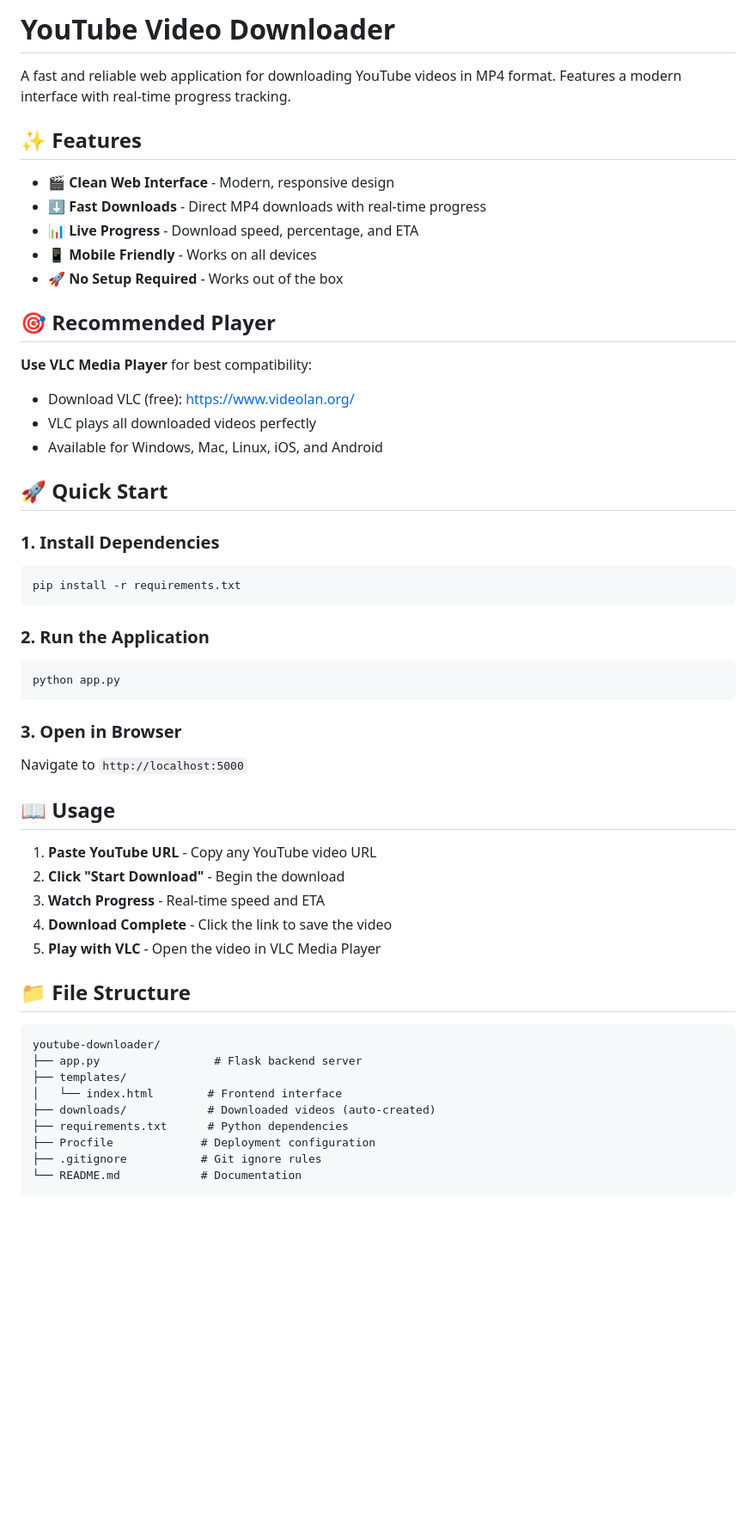
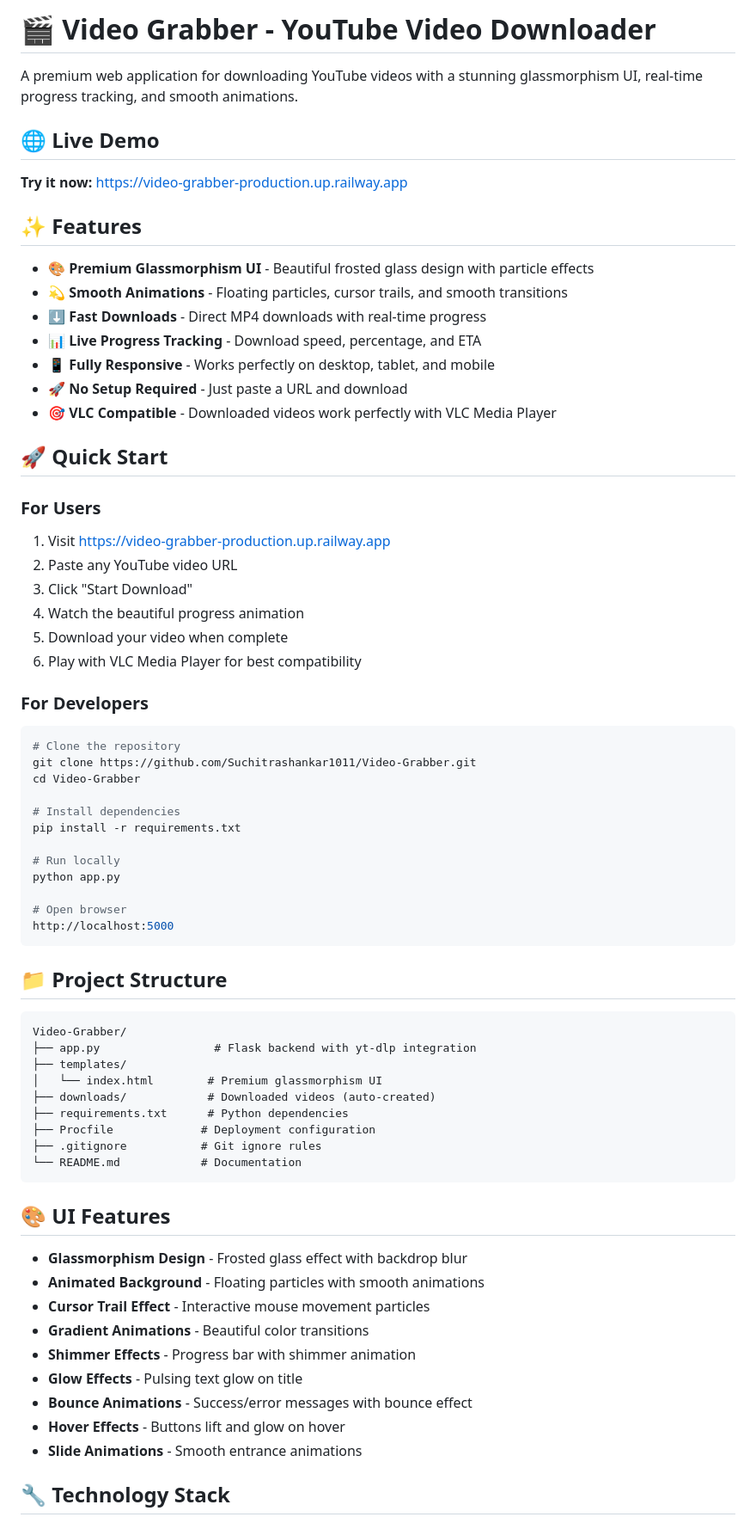
Before and after one commit to Suchitrashankar1011/Video-Grabber, a Markdown page: README.md, the part around one of its changes. Shown at 86% size. Rendered like a GitHub page; blank space fills up the shorter version.

````diff
--- a/README.md
+++ b/README.md
@@ -1,55 +1,56 @@
-# YouTube Video Downloader
+# 🎬 Video Grabber - YouTube Video Downloader
 
-A fast and reliable web application for downloading YouTube videos in MP4 format. Features a modern interface with real-time progress tracking.
+A premium web application for downloading YouTube videos with a stunning glassmorphism UI, real-time progress tracking, and smooth animations.
+
+## 🌐 Live Demo
+
+**Try it now:** [https://video-grabber-production.up.railway.app](https://video-grabber-production.up.railway.app)
 
 ## ✨ Features
 
-- 🎬 **Clean Web Interface** - Modern, responsive design
+- 🎨 **Premium Glassmorphism UI** - Beautiful frosted glass design with particle effects
+- 💫 **Smooth Animations** - Floating particles, cursor trails, and smooth transitions
 - ⬇️ **Fast Downloads** - Direct MP4 downloads with real-time progress
-- 📊 **Live Progress** - Download speed, percentage, and ETA
-- 📱 **Mobile Friendly** - Works on all devices
-- 🚀 **No Setup Required** - Works out of the box
-
-## 🎯 Recommended Player
-
-**Use VLC Media Player** for best compatibility:
-- Download VLC (free): https://www.videolan.org/
-- VLC plays all downloaded videos perfectly
-- Available for Windows, Mac, Linux, iOS, and Android
+- 📊 **Live Progress Tracking** - Download speed, percentage, and ETA
+- 📱 **Fully Responsive** - Works perfectly on desktop, tablet, and mobile
+- 🚀 **No Setup Required** - Just paste a URL and download
+- 🎯 **VLC Compatible** - Downloaded videos work perfectly with VLC Media Player
 
 ## 🚀 Quick Start
 
-### 1. Install Dependencies
+### For Users
+
+1. Visit [https://video-grabber-production.up.railway.app](https://video-grabber-production.up.railway.app)
+2. Paste any YouTube video URL
+3. Click "Start Download"
+4. Watch the beautiful progress animation
+5. Download your video when complete
+6. Play with VLC Media Player for best compatibility
+
+### For Developers
 
 ```bash
+# Clone the repository
+git clone https://github.com/Suchitrashankar1011/Video-Grabber.git
+cd Video-Grabber
+
+# Install dependencies
 pip install -r requirements.txt
+
+# Run locally
+python app.py
+
+# Open browser
+http://localhost:5000
 ```
 
-### 2. Run the Application
-
-```bash
-python app.py
-```
-
-### 3. Open in Browser
-
-Navigate to `http://localhost:5000`
-
-## 📖 Usage
-
-1. **Paste YouTube URL** - Copy any YouTube video URL
-2. **Click "Start Download"** - Begin the download
-3. **Watch Progress** - Real-time speed and ETA
-4. **Download Complete** - Click the link to save the video
-5. **Play with VLC** - Open the video in VLC Media Player
-
-## 📁 File Structure
+## 📁 Project Structure
 
 ```
-youtube-downloader/
-├── app.py                 # Flask backend server
+Video-Grabber/
+├── app.py                 # Flask backend with yt-dlp integration
 ├── templates/
-│   └── index.html        # Frontend interface
+│   └── index.html        # Premium glassmorphism UI
 ├── downloads/            # Downloaded videos (auto-created)
 ├── requirements.txt      # Python dependencies
 ├── Procfile             # Deployment configuration
@@ -57,3 +58,17 @@ youtube-downloader/
 └── README.md            # Documentation
 ```
 
+## 🎨 UI Features
+
+- **Glassmorphism Design** - Frosted glass effect with backdrop blur
+- **Animated Background** - Floating particles with smooth animations
+- **Cursor Trail Effect** - Interactive mouse movement particles
+- **Gradient Animations** - Beautiful color transitions
+- **Shimmer Effects** - Progress bar with shimmer animation
+- **Glow Effects** - Pulsing text glow on title
+- **Bounce Animations** - Success/error messages with bounce effect
+- **Hover Effects** - Buttons lift and glow on hover
+- **Slide Animations** - Smooth entrance animations
+
+## 🔧 Technology Stack
+
````
Also changed, not shown: other parts of README.md (+75 -55 lines).
